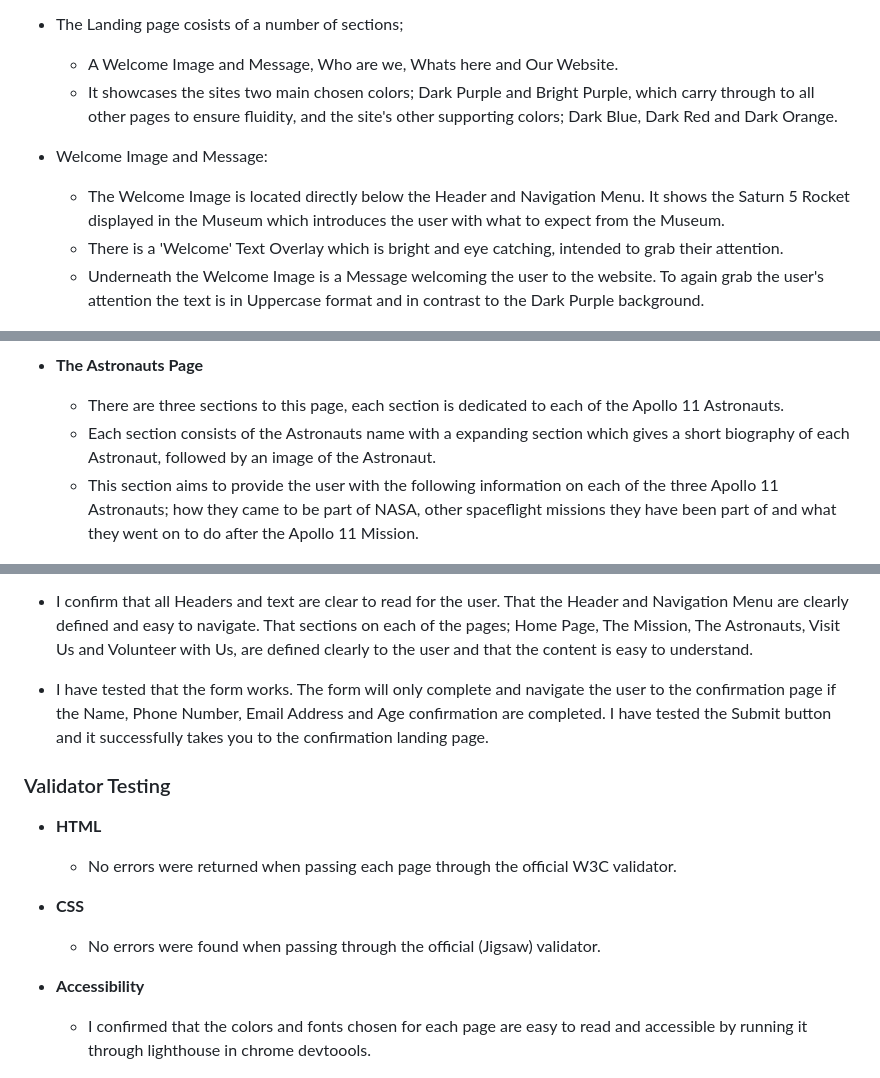
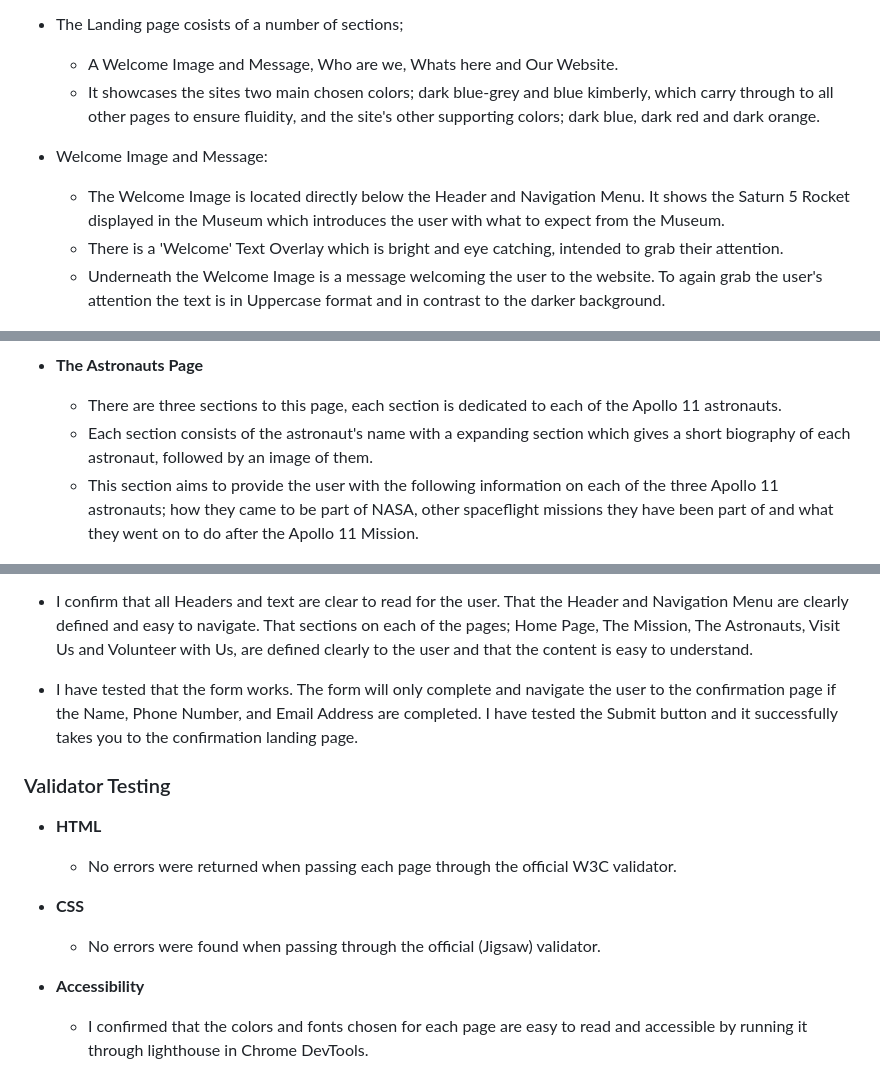
Before and after one commit to cgalpin92/project-portfolio1-moonlandingmuseum, a Markdown page: README.md, 3 parts joined by grey strips. GitHub-like rendering.

```diff
--- a/README.md
+++ b/README.md
@@ -49,12 +49,12 @@ Users of the website will not only be able to find out what the Museum showcases
 
  - The Landing page cosists of a number of sections;
    - A Welcome Image and Message, Who are we, Whats here and Our Website.
-   - It showcases the sites two main chosen colors; Dark Purple and Bright Purple, which carry through to all other pages to ensure fluidity, and the site's other supporting colors; Dark Blue, Dark Red and Dark Orange.
+   - It showcases the sites two main chosen colors; dark blue-grey and blue kimberly, which carry through to all other pages to ensure fluidity, and the site's other supporting colors; dark blue, dark red and dark orange.
 
   - Welcome Image and Message:
     - The Welcome Image is located directly below the Header and Navigation Menu. It shows the Saturn 5 Rocket displayed in the Museum which introduces the user with what to expect from the Museum.
     - There is a 'Welcome' Text Overlay which is bright and eye catching, intended to grab their attention.
-    - Underneath the Welcome Image is a Message welcoming the user to the website. To again grab the user's attention the text is in Uppercase format and in contrast to the Dark Purple background.
+    - Underneath the Welcome Image is a message welcoming the user to the website. To again grab the user's attention the text is in Uppercase format and in contrast to the darker background.
 
     ![Welcome Image screenshot](media/moonlandingmuseum-welcome.png)
 
@@ -92,9 +92,9 @@ Users of the website will not only be able to find out what the Museum showcases
 
 - __The Astronauts Page__
 
-  - There are three sections to this page, each section is dedicated to each of the Apollo 11 Astronauts.
-  - Each section consists of the Astronauts name with a expanding section which gives a short biography of each Astronaut, followed by an image of the Astronaut.
-  - This section aims to provide the user with the following information on each of the three Apollo 11 Astronauts; how they came to be part of NASA, other spaceflight missions they have been part of and what they went on to do after the Apollo 11 Mission.
+  - There are three sections to this page, each section is dedicated to each of the Apollo 11 astronauts.
+  - Each section consists of the astronaut's name with a expanding section which gives a short biography of each astronaut, followed by an image of them.
+  - This section aims to provide the user with the following information on each of the three Apollo 11 astronauts; how they came to be part of NASA, other spaceflight missions they have been part of and what they went on to do after the Apollo 11 Mission.
 
   ![screenshot of the Astronauts page with the details expanded](media/moonlandingmuseum-astronauts.png)
   ![screenshot of the Astronauts page with the details closed](media/moonlandingmuseum-astronauts-2.png)
@@ -149,7 +149,7 @@ Users of the website will not only be able to find out what the Museum showcases
 
   - I confirm that all Headers and text are clear to read for the user. That the Header and Navigation Menu are clearly defined and easy to navigate. That sections on each of the pages; Home Page, The Mission, The Astronauts, Visit Us and Volunteer with Us, are defined clearly to the user and that the content is easy to understand.
 
-  - I have tested that the form works. The form will only complete and navigate the user to the confirmation page if the Name, Phone Number, Email Address and Age confirmation are completed. I have tested the Submit button and it successfully takes you to the confirmation landing page.
+  - I have tested that the form works. The form will only complete and navigate the user to the confirmation page if the Name, Phone Number, and Email Address are completed. I have tested the Submit button and it successfully takes you to the confirmation landing page.
 
 
 ### Validator Testing
@@ -161,7 +161,7 @@ Users of the website will not only be able to find out what the Museum showcases
   - No errors were found when passing through the official (Jigsaw) validator.
 
 - __Accessibility__
-  - I confirmed that the colors and fonts chosen for each page are easy to read and accessible by running it through lighthouse in chrome devtoools.
+  - I confirmed that the colors and fonts chosen for each page are easy to read and accessible by running it through lighthouse in Chrome DevTools.
 
   ![screenshot of home page accessibility checker](media/home-page-accessibility.png)
 
```
Also changed, not shown: other parts of README.md (+30 -30 lines), media/moonlandingmuseum-form-confirmation.png (added).
